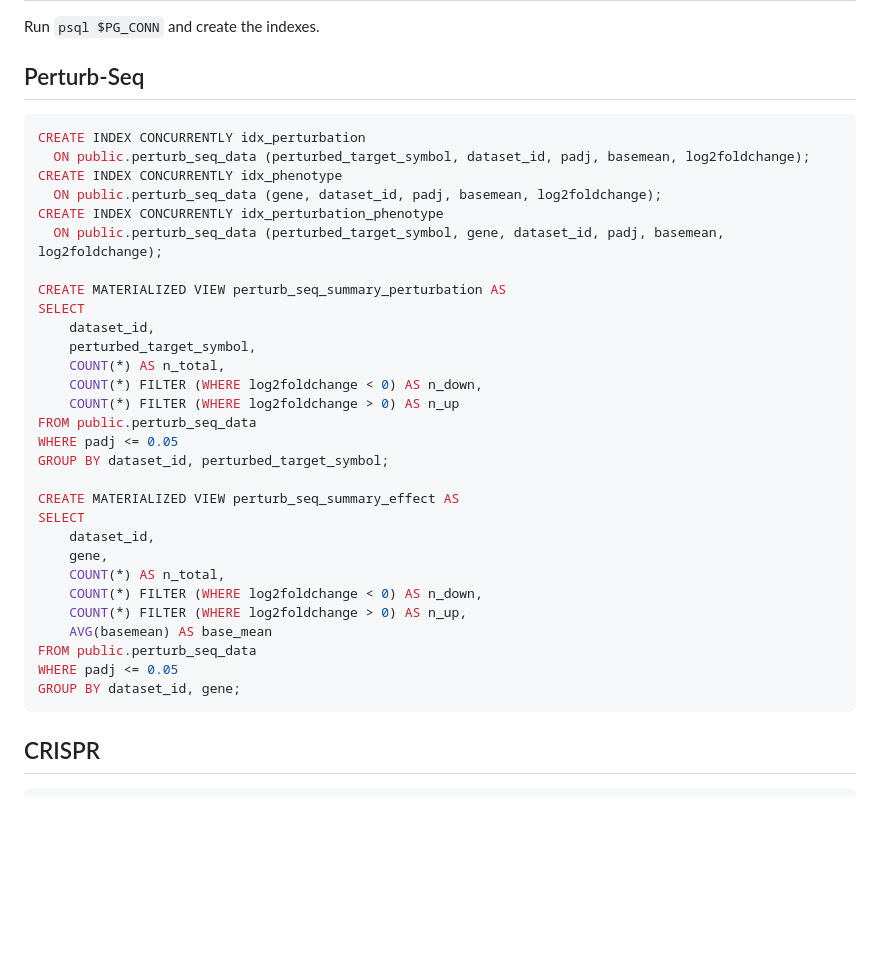
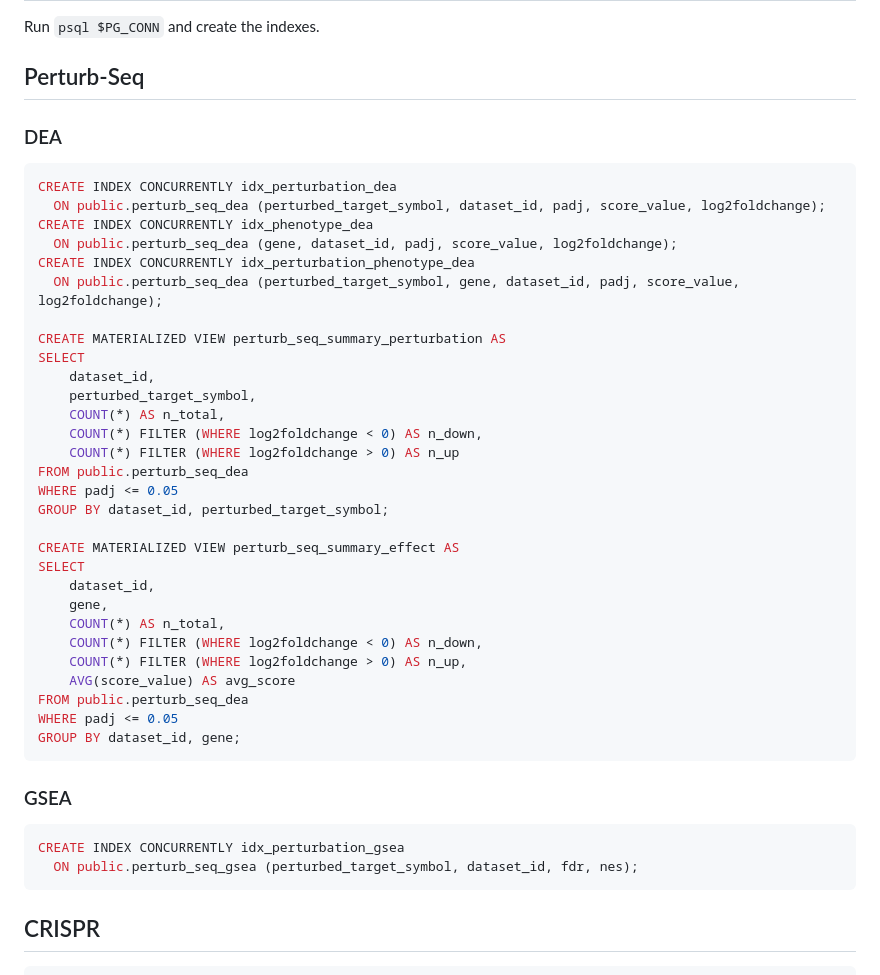
Before and after one commit to EMBL-EBI-ABC/PerturbationCatalogue, a Markdown page: dwh/postgres/README.md, the part around the change. GitHub-like rendering; blank space fills up the shorter version.

Commit message:
Update docs for index creation

````diff
--- a/dwh/postgres/README.md
+++ b/dwh/postgres/README.md
@@ -65,13 +65,15 @@ python3 bq_to_postgres.py \
 Run `psql $PG_CONN` and create the indexes.
 
 ## Perturb-Seq
+
+### DEA
 ```sql
-CREATE INDEX CONCURRENTLY idx_perturbation
-  ON public.perturb_seq_data (perturbed_target_symbol, dataset_id, padj, basemean, log2foldchange);
-CREATE INDEX CONCURRENTLY idx_phenotype
-  ON public.perturb_seq_data (gene, dataset_id, padj, basemean, log2foldchange);
-CREATE INDEX CONCURRENTLY idx_perturbation_phenotype
-  ON public.perturb_seq_data (perturbed_target_symbol, gene, dataset_id, padj, basemean, log2foldchange);
+CREATE INDEX CONCURRENTLY idx_perturbation_dea
+  ON public.perturb_seq_dea (perturbed_target_symbol, dataset_id, padj, score_value, log2foldchange);
+CREATE INDEX CONCURRENTLY idx_phenotype_dea
+  ON public.perturb_seq_dea (gene, dataset_id, padj, score_value, log2foldchange);
+CREATE INDEX CONCURRENTLY idx_perturbation_phenotype_dea
+  ON public.perturb_seq_dea (perturbed_target_symbol, gene, dataset_id, padj, score_value, log2foldchange);
 
 CREATE MATERIALIZED VIEW perturb_seq_summary_perturbation AS
 SELECT
@@ -80,7 +82,7 @@ SELECT
     COUNT(*) AS n_total,
     COUNT(*) FILTER (WHERE log2foldchange < 0) AS n_down,
     COUNT(*) FILTER (WHERE log2foldchange > 0) AS n_up
-FROM public.perturb_seq_data
+FROM public.perturb_seq_dea
 WHERE padj <= 0.05
 GROUP BY dataset_id, perturbed_target_symbol;
 
@@ -91,10 +93,16 @@ SELECT
     COUNT(*) AS n_total,
     COUNT(*) FILTER (WHERE log2foldchange < 0) AS n_down,
     COUNT(*) FILTER (WHERE log2foldchange > 0) AS n_up,
-    AVG(basemean) AS base_mean
-FROM public.perturb_seq_data
+    AVG(score_value) AS avg_score
+FROM public.perturb_seq_dea
 WHERE padj <= 0.05
 GROUP BY dataset_id, gene;
+```
+
+### GSEA
+```sql
+CREATE INDEX CONCURRENTLY idx_perturbation_gsea
+  ON public.perturb_seq_gsea (perturbed_target_symbol, dataset_id, fdr, nes);
 ```
 
 ## CRISPR
````
